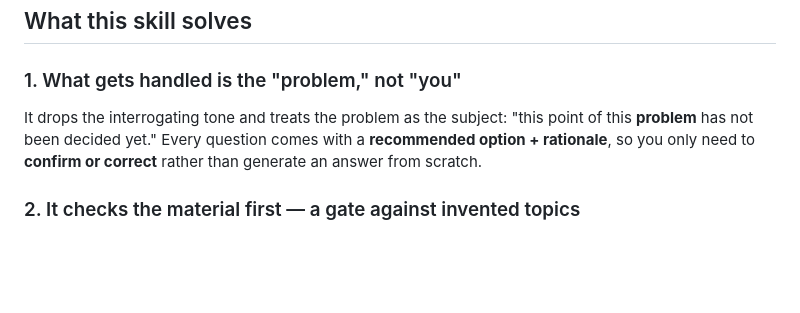
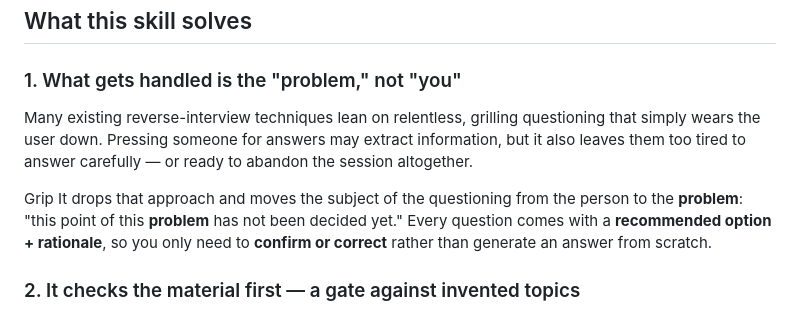
Before and after one commit to wild-mental/grip-it-skill, a Markdown page: README.en.md, the part around the change. GitHub-like rendering; blank space fills up the shorter version.

```diff
--- a/README.en.md
+++ b/README.en.md
@@ -32,7 +32,9 @@ What this skill protects is not speed. It is **ownership of the work**.
 
 ### 1. What gets handled is the "problem," not "you"
 
-It drops the interrogating tone and treats the problem as the subject: "this point of this **problem** has not been decided yet." Every question comes with a **recommended option + rationale**, so you only need to **confirm or correct** rather than generate an answer from scratch.
+Many existing reverse-interview techniques lean on relentless, grilling questioning that simply wears the user down. Pressing someone for answers may extract information, but it also leaves them too tired to answer carefully — or ready to abandon the session altogether.
+
+Grip It drops that approach and moves the subject of the questioning from the person to the **problem**: "this point of this **problem** has not been decided yet." Every question comes with a **recommended option + rationale**, so you only need to **confirm or correct** rather than generate an answer from scratch.
 
 ### 2. It checks the material first — a gate against invented topics
 
```
Also changed, not shown: README.md (+3 -1 lines).
